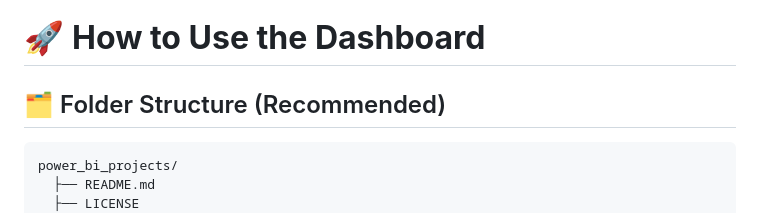
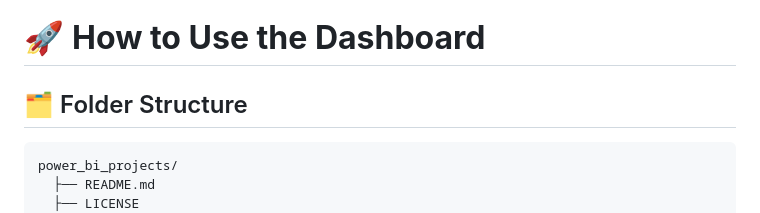
Before and after one commit to atsuvovor/power_bi_projects, a Markdown page: docs/cyber_attack_insight/README.md, the part around the change. Drawn GitHub-style.

````diff
--- a/docs/cyber_attack_insight/README.md
+++ b/docs/cyber_attack_insight/README.md
@@ -224,7 +224,7 @@ return df
 ---
 # 🚀 **How to Use the Dashboard**
 
-## 🗂️ Folder Structure (Recommended)
+## 🗂️ Folder Structure
 
 ```
 power_bi_projects/
````
